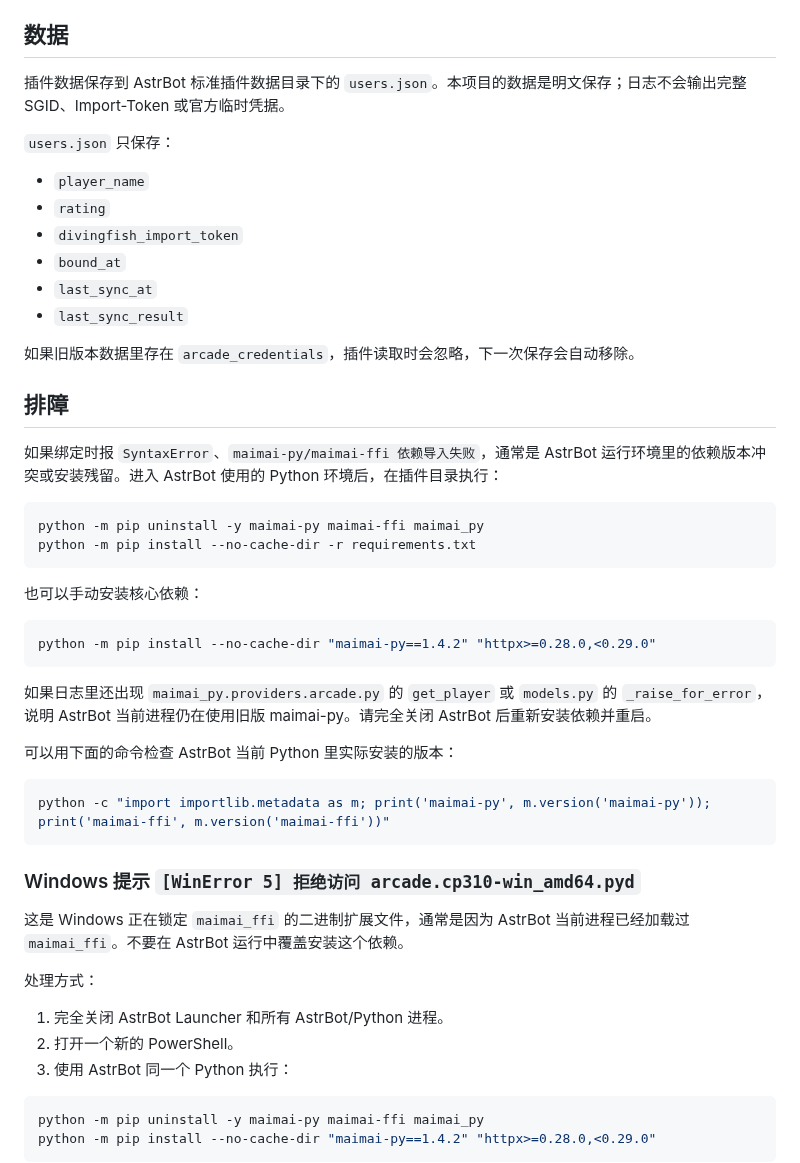
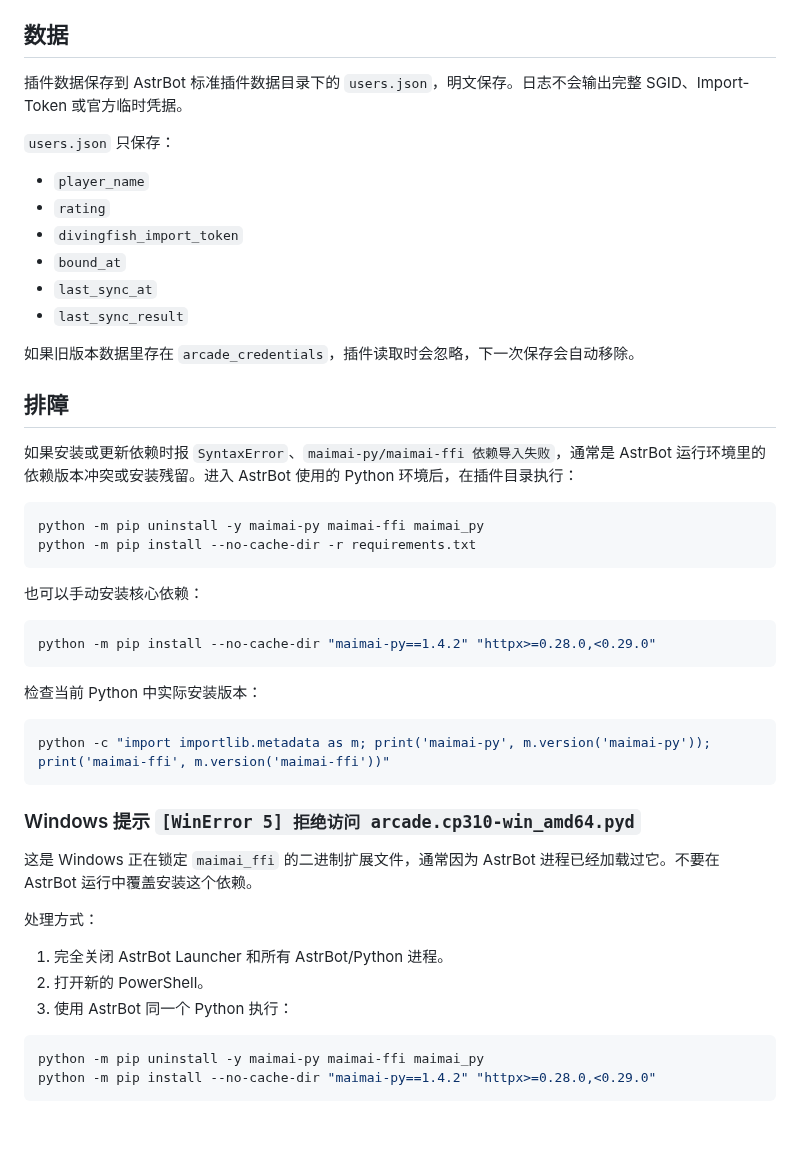
Before and after one commit to XiaoLan9999/astrbot_plugin_maimai_updater, a Markdown page: README.md, the part around one of its changes. GitHub-like rendering; blank space fills up the shorter version.

````diff
--- a/README.md
+++ b/README.md
@@ -46,6 +57,6 @@
 ## 数据
 
-插件数据保存到 AstrBot 标准插件数据目录下的 `users.json`。本项目的数据是明文保存；日志不会输出完整 SGID、Import-Token 或官方临时凭据。
+插件数据保存到 AstrBot 标准插件数据目录下的 `users.json`，明文保存。日志不会输出完整 SGID、Import-Token 或官方临时凭据。
 
 `users.json` 只保存：
 
@@ -60,7 +71,7 @@
 
 ## 排障
 
-如果绑定时报 `SyntaxError`、`maimai-py/maimai-ffi 依赖导入失败`，通常是 AstrBot 运行环境里的依赖版本冲突或安装残留。进入 AstrBot 使用的 Python 环境后，在插件目录执行：
+如果安装或更新依赖时报 `SyntaxError`、`maimai-py/maimai-ffi 依赖导入失败`，通常是 AstrBot 运行环境里的依赖版本冲突或安装残留。进入 AstrBot 使用的 Python 环境后，在插件目录执行：
 
 ```bash
 python -m pip uninstall -y maimai-py maimai-ffi maimai_py
@@ -73,9 +84,7 @@ python -m pip install --no-cache-dir -r requirements.txt
 python -m pip install --no-cache-dir "maimai-py==1.4.2" "httpx>=0.28.0,<0.29.0"
 ```
 
-如果日志里还出现 `maimai_py.providers.arcade.py` 的 `get_player` 或 `models.py` 的 `_raise_for_error`，说明 AstrBot 当前进程仍在使用旧版 maimai-py。请完全关闭 AstrBot 后重新安装依赖并重启。
-
-可以用下面的命令检查 AstrBot 当前 Python 里实际安装的版本：
+检查当前 Python 中实际安装版本：
 
 ```powershell
 python -c "import importlib.metadata as m; print('maimai-py', m.version('maimai-py')); print('maimai-ffi', m.version('maimai-ffi'))"
@@ -83,12 +92,12 @@ python -c "import importlib.metadata as m; print('maimai-py', m.version('maimai-
 
 ### Windows 提示 `[WinError 5] 拒绝访问 arcade.cp310-win_amd64.pyd`
 
-这是 Windows 正在锁定 `maimai_ffi` 的二进制扩展文件，通常是因为 AstrBot 当前进程已经加载过 `maimai_ffi`。不要在 AstrBot 运行中覆盖安装这个依赖。
+这是 Windows 正在锁定 `maimai_ffi` 的二进制扩展文件，通常因为 AstrBot 进程已经加载过它。不要在 AstrBot 运行中覆盖安装这个依赖。
 
 处理方式：
 
 1. 完全关闭 AstrBot Launcher 和所有 AstrBot/Python 进程。
-2. 打开一个新的 PowerShell。
+2. 打开新的 PowerShell。
 3. 使用 AstrBot 同一个 Python 执行：
 
 ```powershell
````
Also changed, not shown: other parts of README.md (+35 -24 lines), assets/maimai-updater-flow.png (added), 9 other files.
